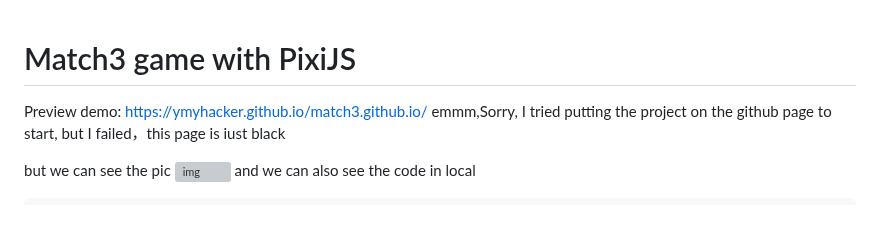
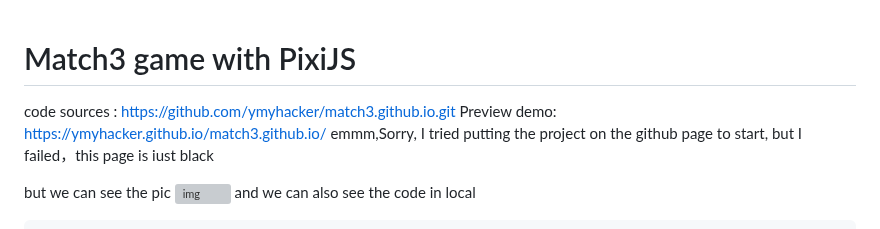
Before and after one commit to ymyhacker/match3.github.io, a Markdown page: README.md, the part around the change. GitHub-like rendering; grey boxes are pictures that could not be loaded.

```diff
--- a/README.md
+++ b/README.md
@@ -1,5 +1,6 @@
 # Match3 game with PixiJS
 
+code sources : https://github.com/ymyhacker/match3.github.io.git
 Preview demo: https://ymyhacker.github.io/match3.github.io/
 emmm,Sorry, I tried putting the project on the github page to start, but I failed，this page is iust black
 
```
